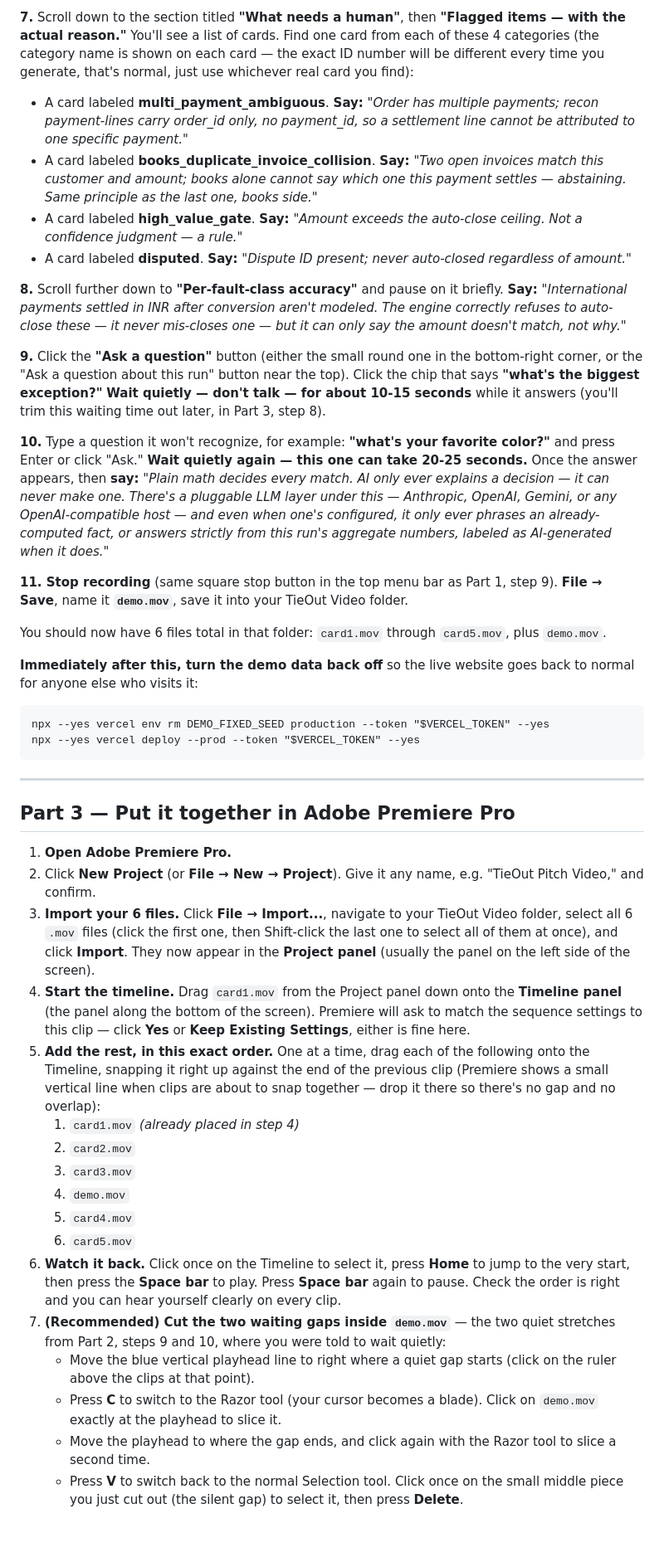
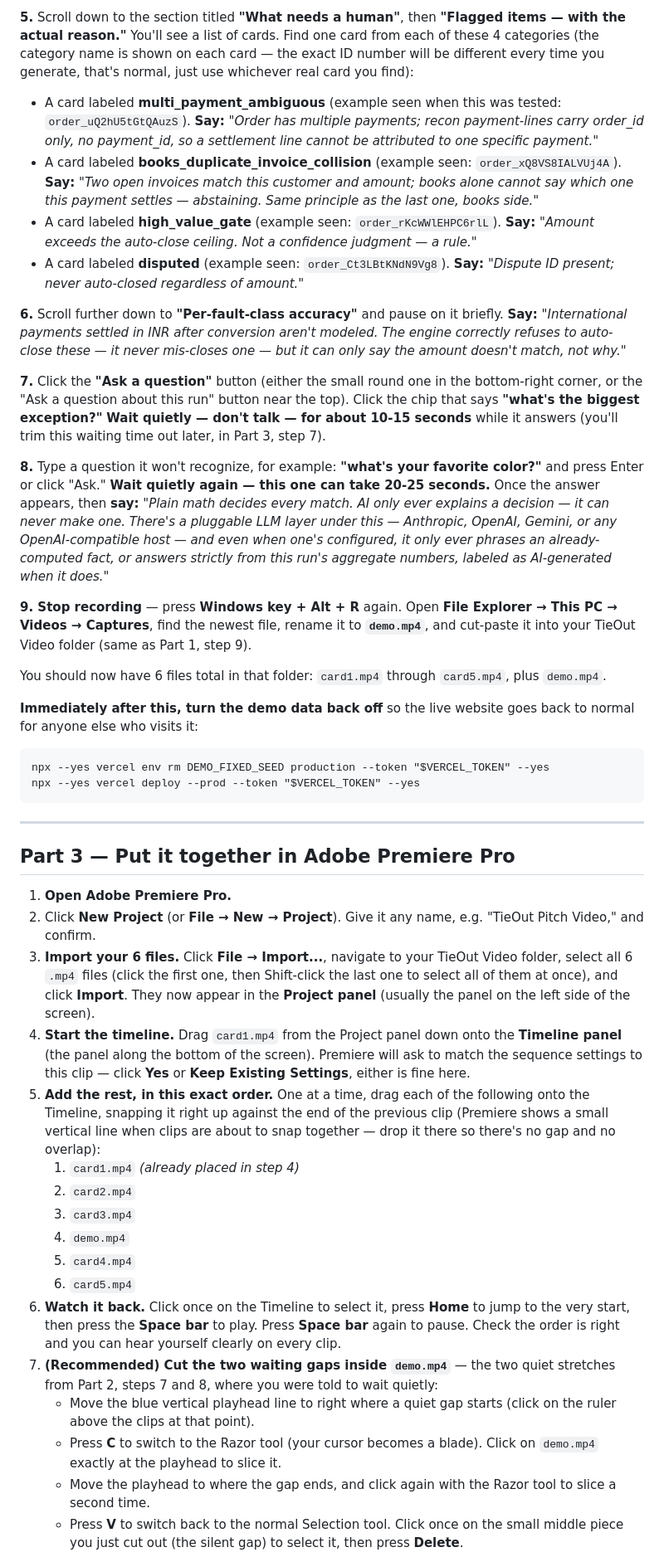
Before and after one commit to vgalpha/razorpay_buildathon_vani_goyal, a Markdown page: docs/VIDEO_SCRIPT.md, the part around one of its changes. Shown at 83% size. Drawn GitHub-style; blank space fills up the shorter version.

```diff
--- a/docs/VIDEO_SCRIPT.md
+++ b/docs/VIDEO_SCRIPT.md
@@ -136,40 +147,42 @@ this batch" section).
 anything had disagreed with the answer key, this is exactly where you'd
 see which case, and why."*
 
-**7.** Scroll down to the section titled **"What needs a human"**, then
+**5.** Scroll down to the section titled **"What needs a human"**, then
 **"Flagged items — with the actual reason."** You'll see a list of cards.
 Find one card from each of these 4 categories (the category name is shown
 on each card — the exact ID number will be different every time you
 generate, that's normal, just use whichever real card you find):
 
-   - A card labeled **multi_payment_ambiguous**.
+   - A card labeled **multi_payment_ambiguous** (example seen when this
+     was tested: `order_uQ2hU5tGtQAuzS`).
      **Say:** *"Order has multiple payments; recon payment-lines carry
      order_id only, no payment_id, so a settlement line cannot be
      attributed to one specific payment."*
-   - A card labeled **books_duplicate_invoice_collision**.
+   - A card labeled **books_duplicate_invoice_collision** (example seen:
+     `order_xQ8VS8IALVUj4A`).
      **Say:** *"Two open invoices match this customer and amount; books
      alone cannot say which one this payment settles — abstaining. Same
      principle as the last one, books side."*
-   - A card labeled **high_value_gate**.
+   - A card labeled **high_value_gate** (example seen: `order_rKcWWlEHPC6rlL`).
      **Say:** *"Amount exceeds the auto-close ceiling. Not a confidence
      judgment — a rule."*
-   - A card labeled **disputed**.
+   - A card labeled **disputed** (example seen: `order_Ct3LBtKNdN9Vg8`).
      **Say:** *"Dispute ID present; never auto-closed regardless of
      amount."*
 
-**8.** Scroll further down to **"Per-fault-class accuracy"** and pause on
+**6.** Scroll further down to **"Per-fault-class accuracy"** and pause on
 it briefly.
 **Say:** *"International payments settled in INR after conversion aren't
 modeled. The engine correctly refuses to auto-close these — it never
 mis-closes one — but it can only say the amount doesn't match, not why."*
 
-**9.** Click the **"Ask a question"** button (either the small round one
+**7.** Click the **"Ask a question"** button (either the small round one
 in the bottom-right corner, or the "Ask a question about this run" button
 near the top). Click the chip that says **"what's the biggest exception?"**
 **Wait quietly — don't talk — for about 10-15 seconds** while it answers
-(you'll trim this waiting time out later, in Part 3, step 8).
+(you'll trim this waiting time out later, in Part 3, step 7).
 
-**10.** Type a question it won't recognize, for example:
+**8.** Type a question it won't recognize, for example:
 **"what's your favorite color?"** and press Enter or click "Ask."
 **Wait quietly again — this one can take 20-25 seconds.** Once the answer
 appears, then **say:** *"Plain math decides every match. AI only ever
@@ -179,12 +192,13 @@ and even when one's configured, it only ever phrases an already-computed
 fact, or answers strictly from this run's aggregate numbers, labeled as
 AI-generated when it does."*
 
-**11. Stop recording** (same square stop button in the top menu bar as
-Part 1, step 9). **File → Save**, name it **`demo.mov`**, save it into
-your TieOut Video folder.
+**9. Stop recording** — press **Windows key + Alt + R** again. Open
+**File Explorer → This PC → Videos → Captures**, find the newest file,
+rename it to **`demo.mp4`**, and cut-paste it into your TieOut Video
+folder (same as Part 1, step 9).
 
-You should now have 6 files total in that folder: `card1.mov` through
-`card5.mov`, plus `demo.mov`.
+You should now have 6 files total in that folder: `card1.mp4` through
+`card5.mp4`, plus `demo.mp4`.
 
 **Immediately after this, turn the demo data back off** so the live
 website goes back to normal for anyone else who visits it:
@@ -201,11 +215,11 @@ npx --yes vercel deploy --prod --token "$VERCEL_TOKEN" --yes
 2. Click **New Project** (or **File → New → Project**). Give it any name,
    e.g. "TieOut Pitch Video," and confirm.
 3. **Import your 6 files.** Click **File → Import...**, navigate to your
-   TieOut Video folder, select all 6 `.mov` files (click the first one,
+   TieOut Video folder, select all 6 `.mp4` files (click the first one,
    then Shift-click the last one to select all of them at once), and
    click **Import**. They now appear in the **Project panel**
    (usually the panel on the left side of the screen).
-4. **Start the timeline.** Drag `card1.mov` from the Project panel down
+4. **Start the timeline.** Drag `card1.mp4` from the Project panel down
    onto the **Timeline panel** (the panel along the bottom of the screen).
    Premiere will ask to match the sequence settings to this clip — click
    **Yes** or **Keep Existing Settings**, either is fine here.
@@ -214,23 +228,23 @@ npx --yes vercel deploy --prod --token "$VERCEL_TOKEN" --yes
    the previous clip (Premiere shows a small vertical line when clips are
    about to snap together — drop it there so there's no gap and no
    overlap):
-   1. `card1.mov` *(already placed in step 4)*
-   2. `card2.mov`
-   3. `card3.mov`
-   4. `demo.mov`
-   5. `card4.mov`
-   6. `card5.mov`
+   1. `card1.mp4` *(already placed in step 4)*
+   2. `card2.mp4`
+   3. `card3.mp4`
+   4. `demo.mp4`
+   5. `card4.mp4`
+   6. `card5.mp4`
 6. **Watch it back.** Click once on the Timeline to select it, press
    **Home** to jump to the very start, then press the **Space bar** to
    play. Press **Space bar** again to pause. Check the order is right and
    you can hear yourself clearly on every clip.
-7. **(Recommended) Cut the two waiting gaps inside `demo.mov`** — the two
-   quiet stretches from Part 2, steps 9 and 10, where you were told to
+7. **(Recommended) Cut the two waiting gaps inside `demo.mp4`** — the two
+   quiet stretches from Part 2, steps 7 and 8, where you were told to
    wait quietly:
    - Move the blue vertical playhead line to right where a quiet gap
      starts (click on the ruler above the clips at that point).
    - Press **C** to switch to the Razor tool (your cursor becomes a
-     blade). Click on `demo.mov` exactly at the playhead to slice it.
+     blade). Click on `demo.mp4` exactly at the playhead to slice it.
    - Move the playhead to where the gap ends, and click again with the
      Razor tool to slice a second time.
    - Press **V** to switch back to the normal Selection tool. Click once
```
Also changed, not shown: other parts of docs/VIDEO_SCRIPT.md (+82 -71 lines).
